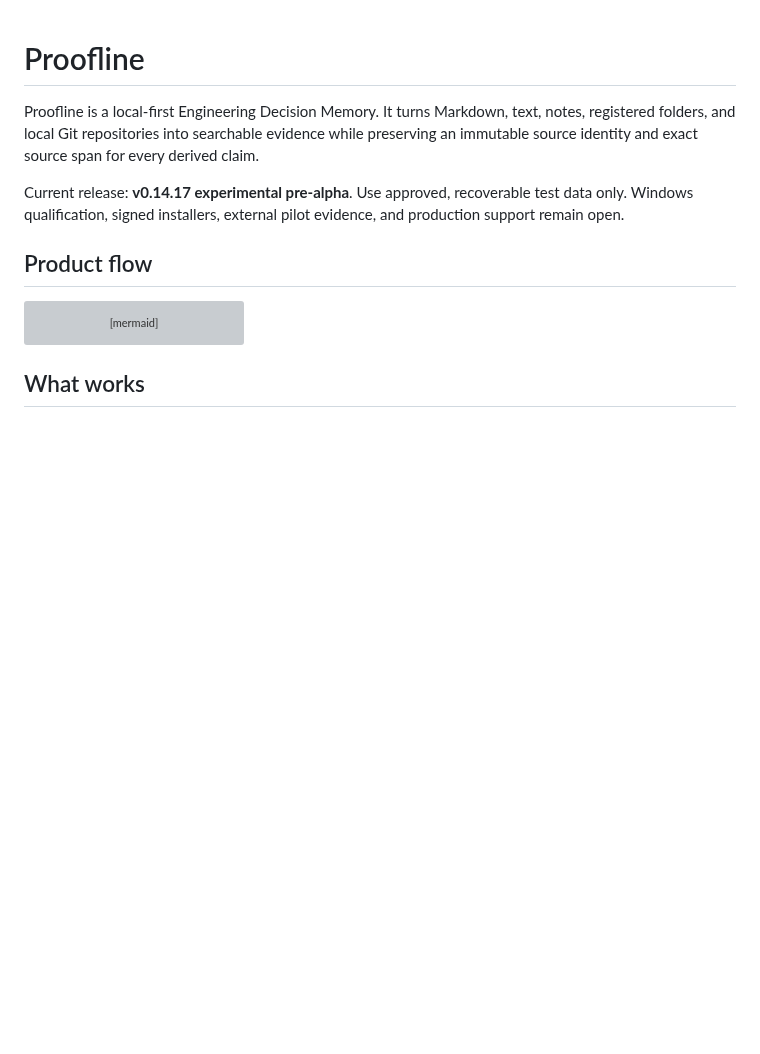
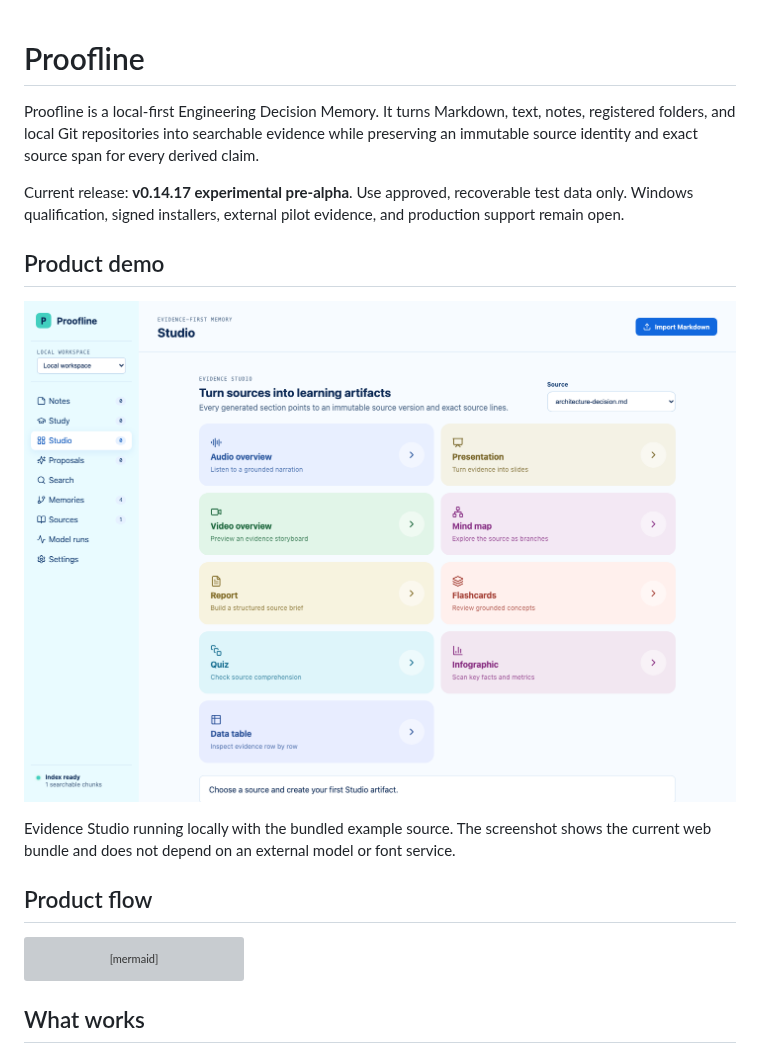
Before and after one commit to thangldw/proofline, a Markdown page: README.md, the part around the change. GitHub-like rendering; pictures changed too: docs/assets/proofline-demo.png (added); blank space fills up the shorter version; grey boxes are pictures that could not be loaded.

Commit message:
docs: add current product demo screenshot [skip ci]

```diff
--- a/README.md
+++ b/README.md
@@ -7,6 +7,13 @@ identity and exact source span for every derived claim.
 Current release: **v0.14.17 experimental pre-alpha**. Use approved, recoverable test data only.
 Windows qualification, signed installers, external pilot evidence, and production support remain
 open.
+
+## Product demo
+
+![Proofline Evidence Studio showing evidence-backed learning artifact tools](docs/assets/proofline-demo.png)
+
+Evidence Studio running locally with the bundled example source. The screenshot shows the current
+web bundle and does not depend on an external model or font service.
 
 ## Product flow
 
```
